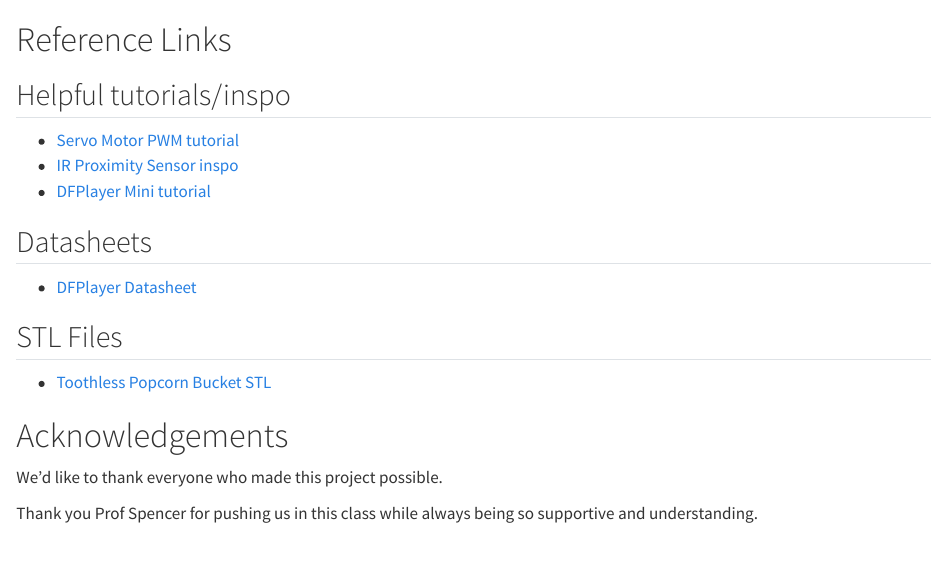
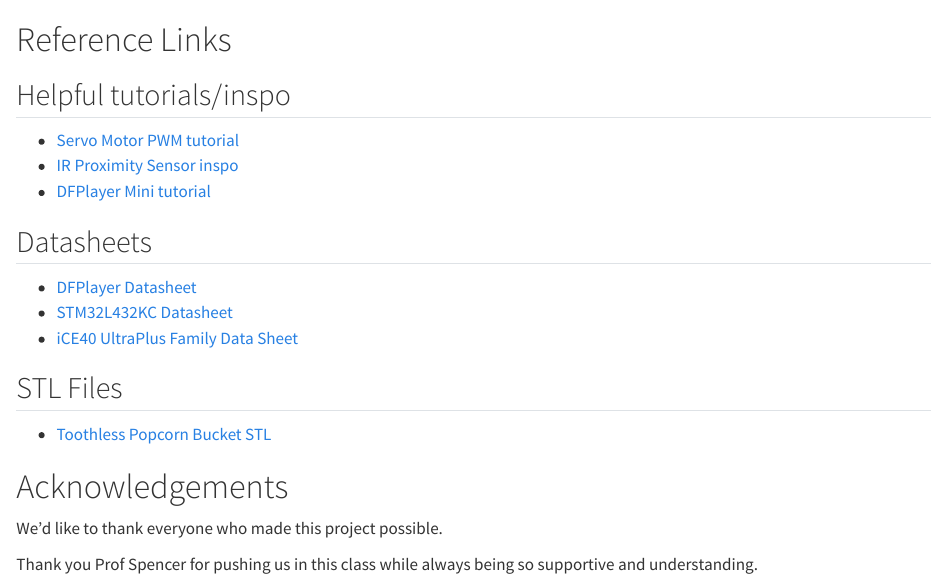
Before and after one commit to erinlywang/toothless-candy-bucket, a Quarto document (references.qmd): the page in a window 1100 px wide, from its top. Rendered offline with R 4.5, knitr and Pandoc in place of Quarto, with nearby package versions.

Commit message:
Update references.qmd

```diff
--- a/references.qmd
+++ b/references.qmd
@@ -7,6 +7,8 @@
 
 ## Datasheets
 * [DFPlayer Datasheet](https://picaxe.com/docs/spe033.pdf)
+* [STM32L432KC Datasheet](https://www.st.com/resource/en/datasheet/stm32l412c8.pdf)
+* [iCE40 UltraPlus Family Data Sheet](https://hmc-e155.github.io/assets/doc/FPGA-DS-02008-2-0-iCE40-UltraPlus-Family-Data-Sheet.pdf)
 
 ## STL Files
 * [Toothless Popcorn Bucket STL](https://www.google.com/url?q=https://thangs.com/designer/serev3d/3d-model/Toothless%2520Popcorn%2520Bucket%2520-%2520Cute%2520Functional%2520Container%2520-%2520No%2520Supports%25203D%2520Print%2520STL%252F3MF%2520-%2520Multicolor-1179986?srsltid%3DAfmBOorELNO1pAViiqwn7SVjYEa0bkFhM3gSQqvCqB2wc0x1aRdmUiSE&sa=D&source=docs&ust=1765095611653341&usg=AOvVaw1BDeelP-9spyfWYTSy1TtJ)
```
